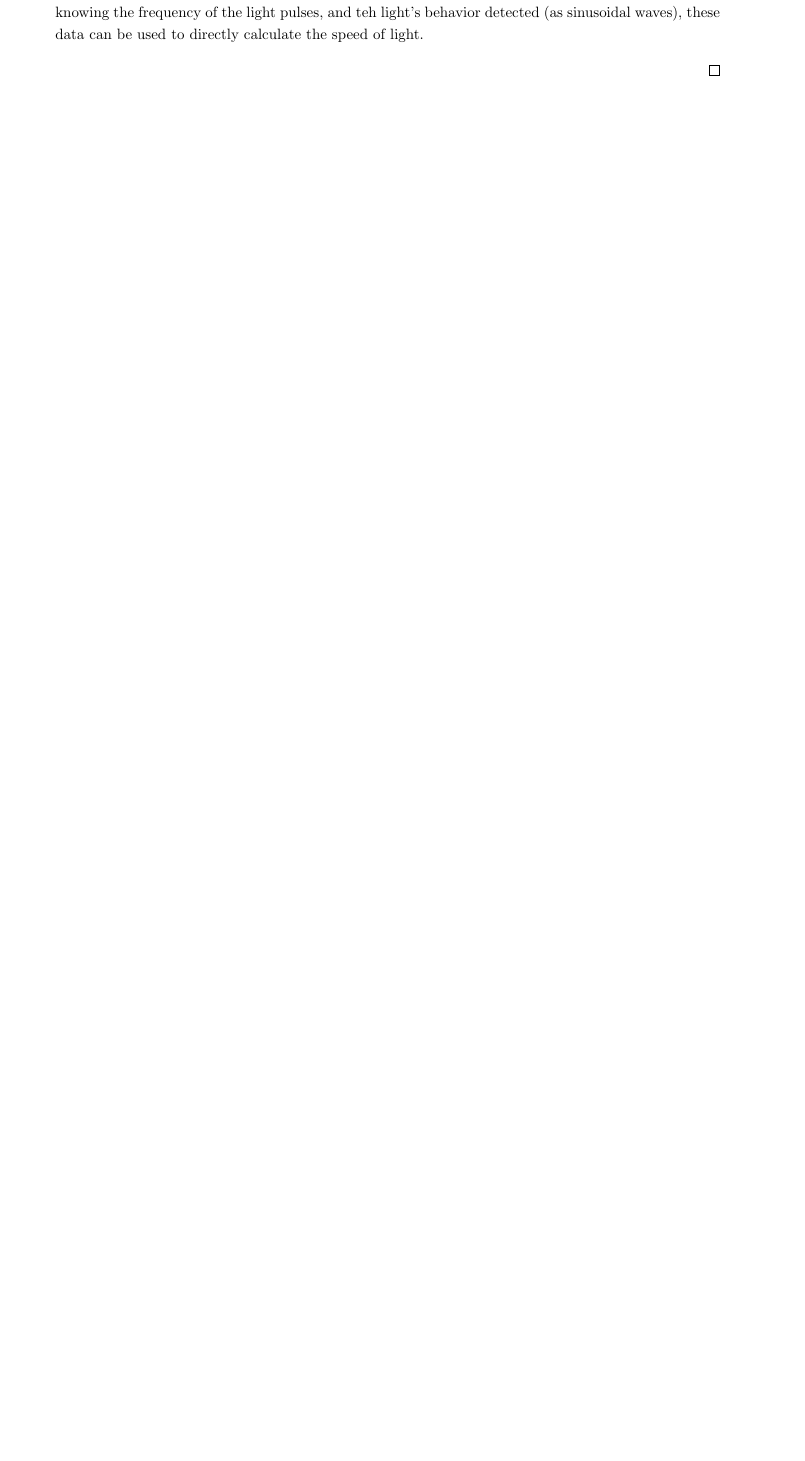
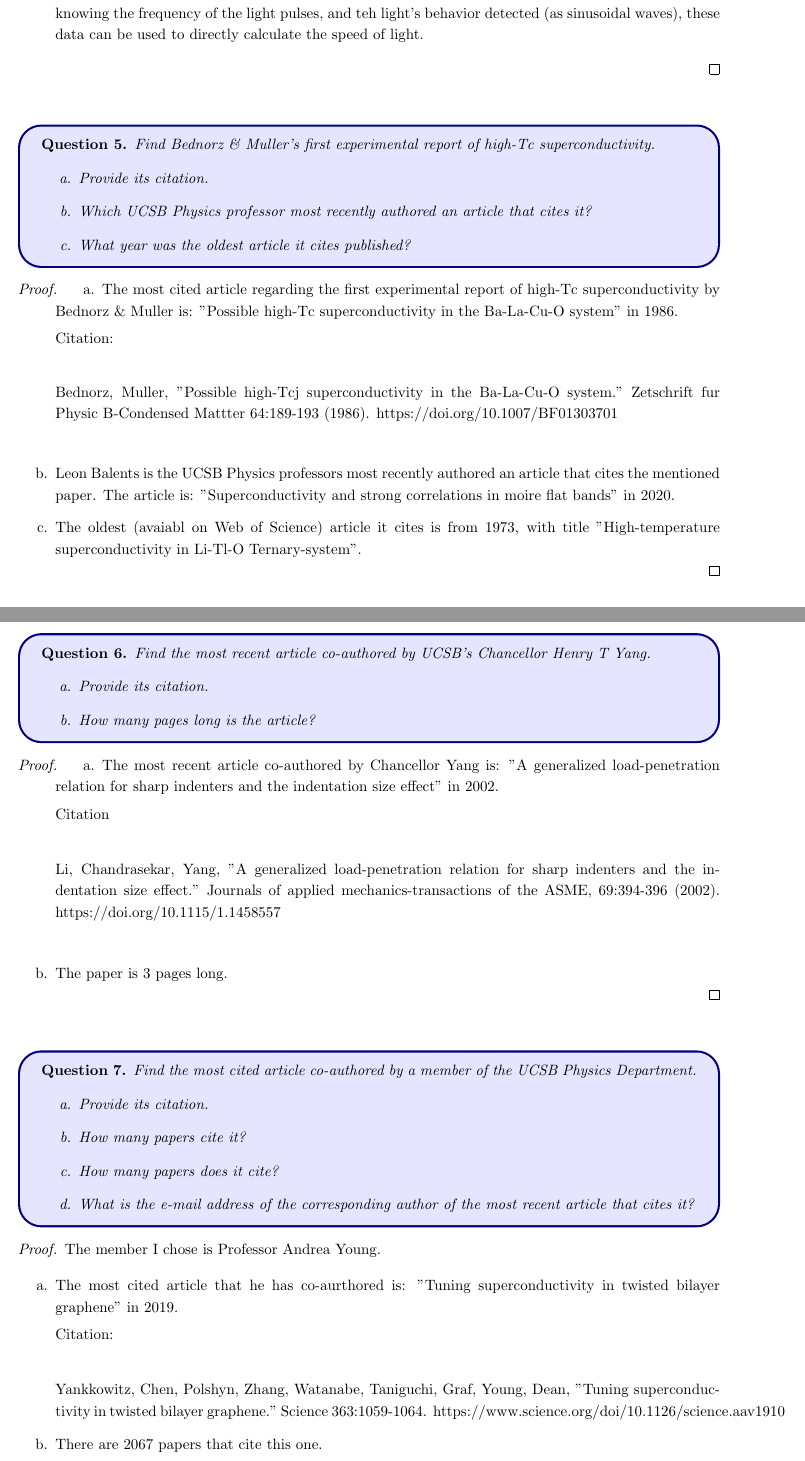
Before and after one commit to BryanWriggler/Winter-2026, a LaTeX document (Phys 20BL/Week 1/web_of_science_practice.tex): part of page 2 of 2 before the commit and two parts of pages 2 and 3 of 4 after it, the two joined at a grey line, cut so that both start at the same text, the shorter picture padded with empty space. Compiled offline with pdfLaTeX.

Commit message:
changes to web of science practice

```diff
--- a/Phys 20BL/Week 1/web_of_science_practice.tex
+++ b/Phys 20BL/Week 1/web_of_science_practice.tex
@@ -83,3 +82,83 @@
     \end{itemize}
 \end{proof}
 
+\hfil
+
+\begin{ques}
+    Find Bednorz \& Muller’s first experimental report of high-Tc superconductivity.
+    \begin{itemize}
+        \item[a.] Provide its citation.
+        \item[b.] Which UCSB Physics professor most recently authored an article that cites it?
+        \item[c.] What year was the oldest article it cites published?
+    \end{itemize}
+\end{ques}
+
+\begin{proof}
+    \begin{itemize}
+        \item[a.] The most cited article regarding the first experimental report of high-Tc superconductivity by Bednorz \& Muller is: "Possible high-Tc superconductivity in the Ba-La-Cu-O system" in 1986.
+
+        Citation:
+
+        \hfil
+
+        Bednorz, Muller, "Possible high-Tcj superconductivity in the Ba-La-Cu-O system." Zetschrift fur Physic B-Condensed Mattter 64:189-193 (1986). https://doi.org/10.1007/BF01303701
+
+        \hfil
+
+        \item[b.] Leon Balents is the UCSB Physics professors most recently authored an article that cites the mentioned paper. The article is: "Superconductivity and strong correlations in moire flat bands" in 2020.
+        \item[c.] The oldest (avaiabl on Web of Science) article it cites is from 1973, with title "High-temperature superconductivity in Li-Tl-O Ternary-system".
+    \end{itemize}
+\end{proof}
+
+\hfil
+
+\begin{ques}
+    Find the most recent article co-authored by UCSB’s Chancellor Henry T Yang.
+    \begin{itemize}
+        \item[a.] Provide its citation.
+        \item[b.] How many pages long is the article?
+    \end{itemize}
+\end{ques}
+
+\begin{proof}
+    \begin{itemize}
+        \item[a.] The most recent article co-authored by Chancellor Yang is: "A generalized load-penetration relation for sharp indenters and the indentation size effect" in 2002.
+
+        Citation
+
+        \hfil
+
+        Li, Chandrasekar, Yang, "A generalized load-penetration relation for sharp indenters and the indentation size effect." Journals of applied mechanics-transactions of the ASME, 69:394-396 (2002). https://doi.org/10.1115/1.1458557
+
+        \hfil
+
+        \item[b.] The paper is 3 pages long.
+    \end{itemize}
+\end{proof}
+
+\hfil
+
+\begin{ques}
+    Find the most cited article co-authored by a member of the UCSB Physics Department.
+    \begin{itemize}
+        \item[a.] Provide its citation.
+        \item[b.] How many papers cite it?
+        \item[c.] How many papers does it cite?
+        \item[d.] What is the e-mail address of the corresponding author of the most recent article that cites it?
+\end{itemize}
+\end{ques}
+
+\begin{proof}
+    The member I chose is Professor Andrea Young.
+
+    \begin{itemize}
+        \item[a.] The most cited article that he has co-aurthored is: "Tuning superconductivity in twisted bilayer graphene" in 2019.
+
+        Citation:
+
+        \hfil
+
+        Yankkowitz, Chen, Polshyn, Zhang, Watanabe, Taniguchi, Graf, Young, Dean, "Tuning superconductivity in twisted bilayer graphene." Science 363:1059-1064. https://www.science.org/doi/10.1126/science.aav1910
+
+        \item[b.] There are 2067 papers that cite this one.
+        \item[c.] This paper cites 62 papers.
```
Also changed, not shown: Phys 20BL/Week 1/web_of_science_practice.pdf, Phys 20BL/Week 1/web_of_science_practice.tex (8 more changed lines), 3 other files.
